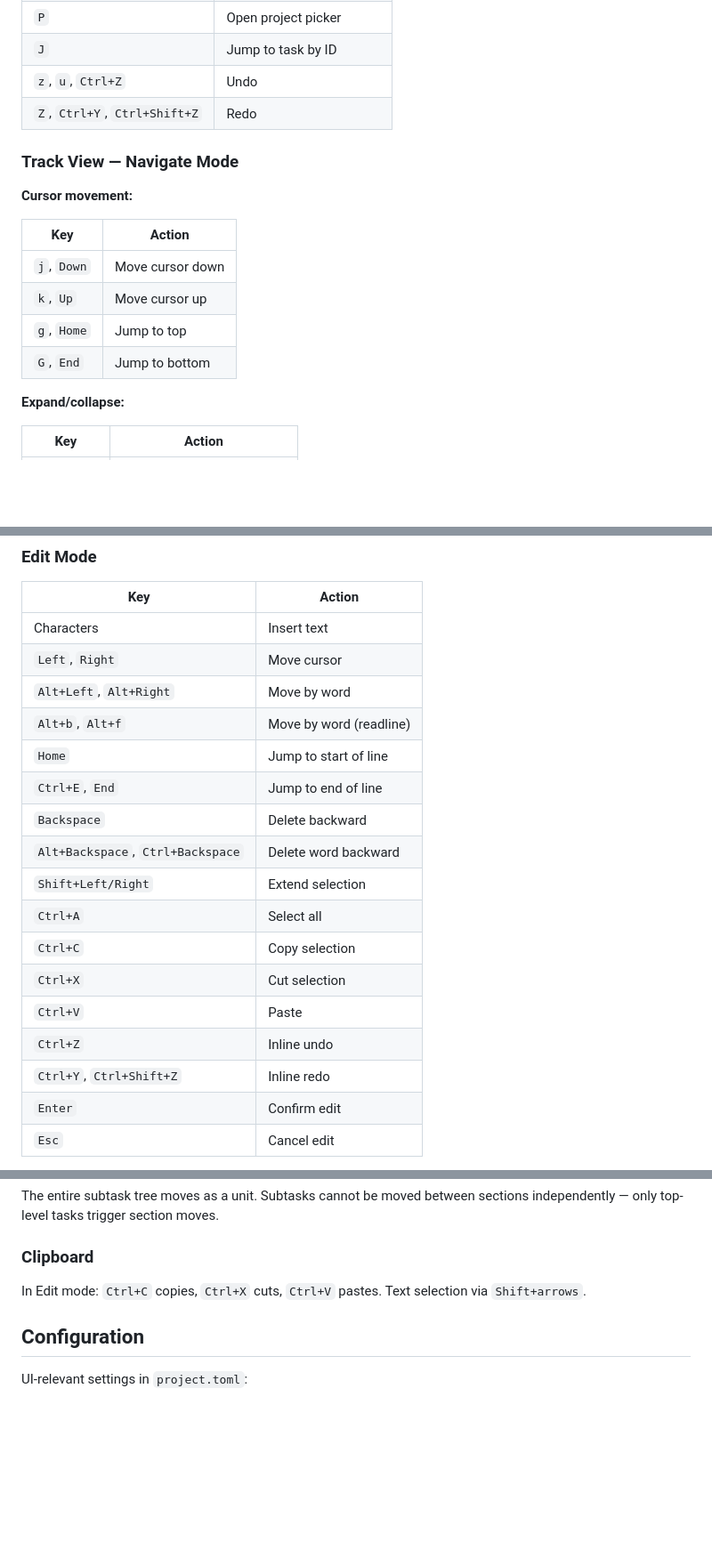
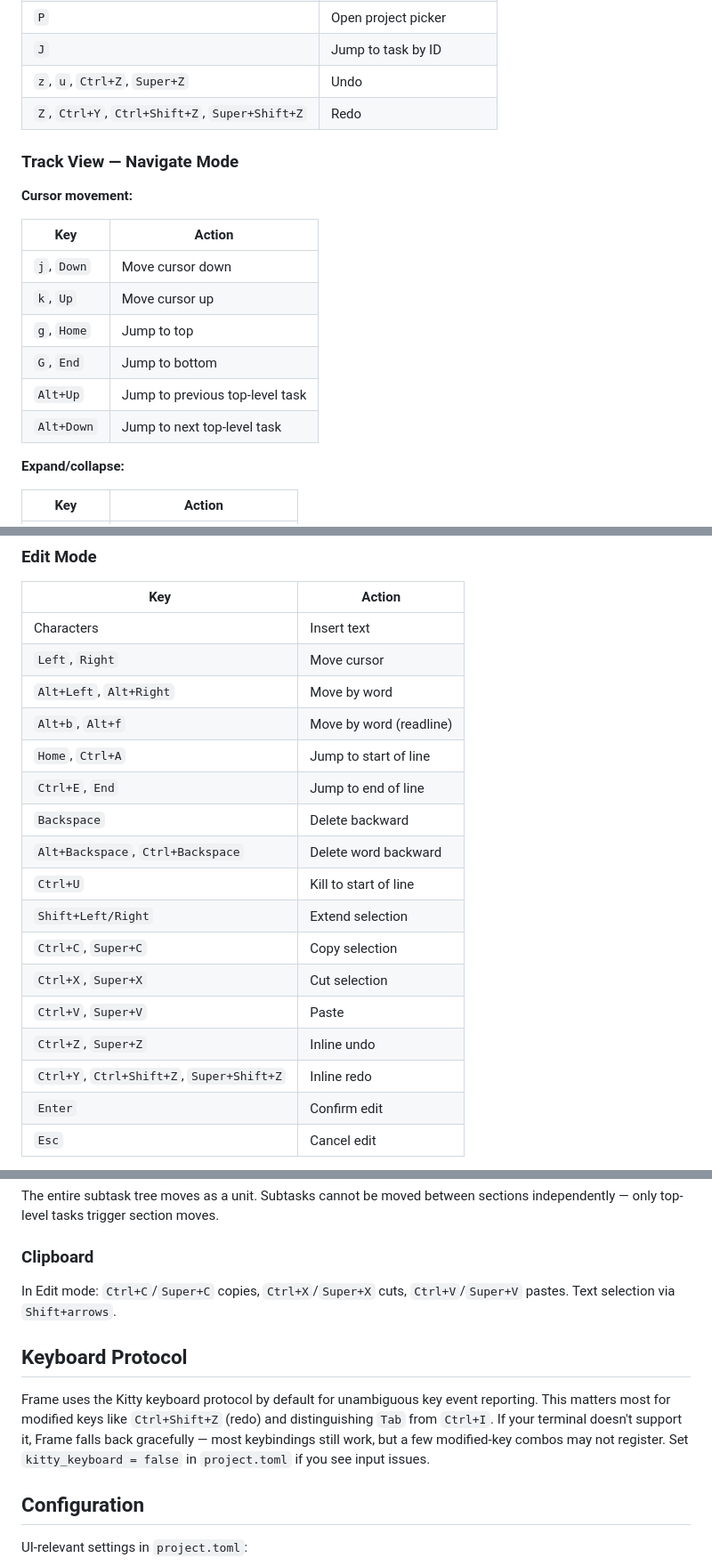
Before and after one commit to joshsegall/frame, a Markdown page: doc/tui.md, 3 parts joined by grey strips. Shown at 89% size. Drawn GitHub-style; blank space fills up the shorter version.

Commit message:
Update docs for kitty keyboard protocol and new keybindings
Add Alt+Up/Down paragraph navigation, Super+Z/Shift+Z undo/redo,
Super+C/X/V clipboard, Ctrl+A→Home, Ctrl+U kill-to-start, and
kitty keyboard protocol documentation to tui.md and concepts.md.

Co-Authored-By: Claude Opus 4.6 <noreply@anthropic.com>

```diff
--- a/doc/tui.md
+++ b/doc/tui.md
@@ -59,8 +59,8 @@ Full view of a single task showing all fields as navigable regions: Title, Tags,
 | `T` | Open tag color editor |
 | `P` | Open project picker |
 | `J` | Jump to task by ID |
-| `z`, `u`, `Ctrl+Z` | Undo |
-| `Z`, `Ctrl+Y`, `Ctrl+Shift+Z` | Redo |
+| `z`, `u`, `Ctrl+Z`, `Super+Z` | Undo |
+| `Z`, `Ctrl+Y`, `Ctrl+Shift+Z`, `Super+Shift+Z` | Redo |
 
 ### Track View — Navigate Mode
 
@@ -72,6 +72,8 @@ Full view of a single task showing all fields as navigable regions: Title, Tags,
 | `k`, `Up` | Move cursor up |
 | `g`, `Home` | Jump to top |
 | `G`, `End` | Jump to bottom |
+| `Alt+Up` | Jump to previous top-level task |
+| `Alt+Down` | Jump to next top-level task |
 
 **Expand/collapse:**
 
@@ -261,17 +263,17 @@ With selection active (Select mode):
 | `Left`, `Right` | Move cursor |
 | `Alt+Left`, `Alt+Right` | Move by word |
 | `Alt+b`, `Alt+f` | Move by word (readline) |
-| `Home` | Jump to start of line |
+| `Home`, `Ctrl+A` | Jump to start of line |
 | `Ctrl+E`, `End` | Jump to end of line |
 | `Backspace` | Delete backward |
 | `Alt+Backspace`, `Ctrl+Backspace` | Delete word backward |
+| `Ctrl+U` | Kill to start of line |
 | `Shift+Left/Right` | Extend selection |
-| `Ctrl+A` | Select all |
-| `Ctrl+C` | Copy selection |
-| `Ctrl+X` | Cut selection |
-| `Ctrl+V` | Paste |
-| `Ctrl+Z` | Inline undo |
-| `Ctrl+Y`, `Ctrl+Shift+Z` | Inline redo |
+| `Ctrl+C`, `Super+C` | Copy selection |
+| `Ctrl+X`, `Super+X` | Cut selection |
+| `Ctrl+V`, `Super+V` | Paste |
+| `Ctrl+Z`, `Super+Z` | Inline undo |
+| `Ctrl+Y`, `Ctrl+Shift+Z`, `Super+Shift+Z` | Inline redo |
 | `Enter` | Confirm edit |
 | `Esc` | Cancel edit |
 
@@ -491,7 +494,11 @@ The entire subtask tree moves as a unit. Subtasks cannot be moved between sectio
 
 ### Clipboard
 
-In Edit mode: `Ctrl+C` copies, `Ctrl+X` cuts, `Ctrl+V` pastes. Text selection via `Shift+arrows`.
+In Edit mode: `Ctrl+C`/`Super+C` copies, `Ctrl+X`/`Super+X` cuts, `Ctrl+V`/`Super+V` pastes. Text selection via `Shift+arrows`.
+
+## Keyboard Protocol
+
+Frame uses the Kitty keyboard protocol by default for unambiguous key event reporting. This matters most for modified keys like `Ctrl+Shift+Z` (redo) and distinguishing `Tab` from `Ctrl+I`. If your terminal doesn't support it, Frame falls back gracefully — most keybindings still work, but a few modified-key combos may not register. Set `kitty_keyboard = false` in `project.toml` if you see input issues.
 
 ## Configuration
 
```
Also changed, not shown: other parts of doc/tui.md (+1 -0 lines), doc/concepts.md (+5 -1 lines).
